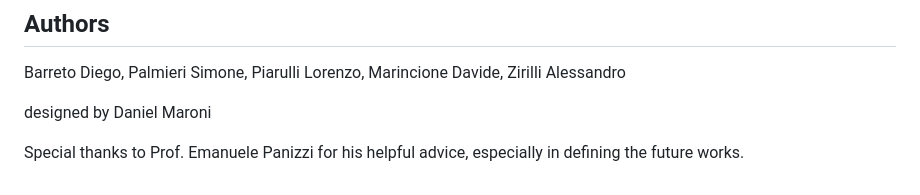
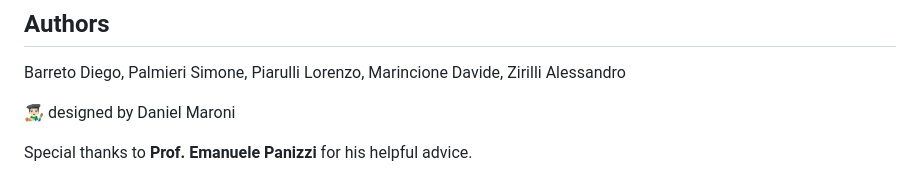
Before and after one commit to felpsSS/Windy, a Markdown page: README.md, the part around the change. Rendered like a GitHub page.

```diff
--- a/README.md
+++ b/README.md
@@ -125,6 +125,6 @@ Once the app is installed and the device ready, switch the device on using the s
 ## Authors
 Barreto Diego, Palmieri Simone, Piarulli Lorenzo, Marincione Davide, Zirilli Alessandro
 
-designed by Daniel Maroni
+👨🏻‍🎨 designed by Daniel Maroni
 
-Special thanks to Prof. Emanuele Panizzi for his helpful advice, especially in defining the future works.
+Special thanks to **Prof. Emanuele Panizzi** for his helpful advice.
```
